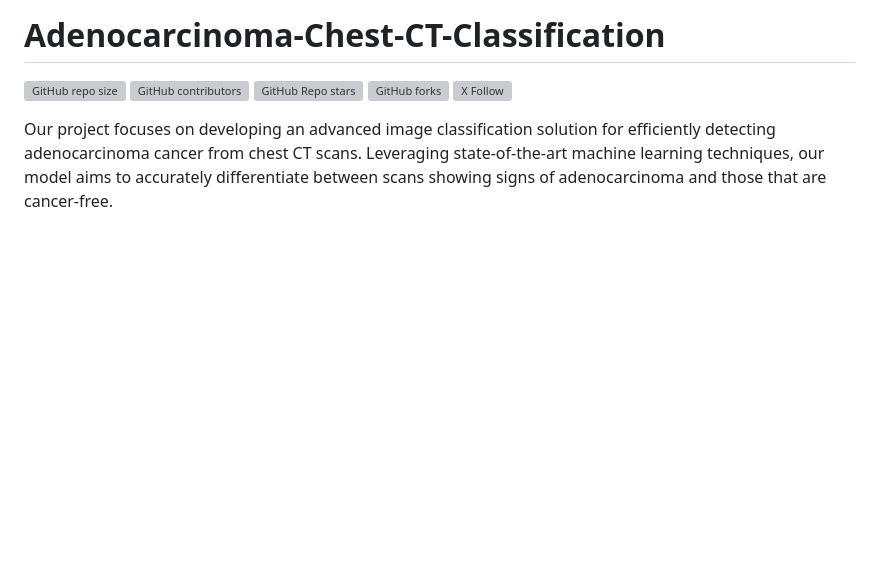
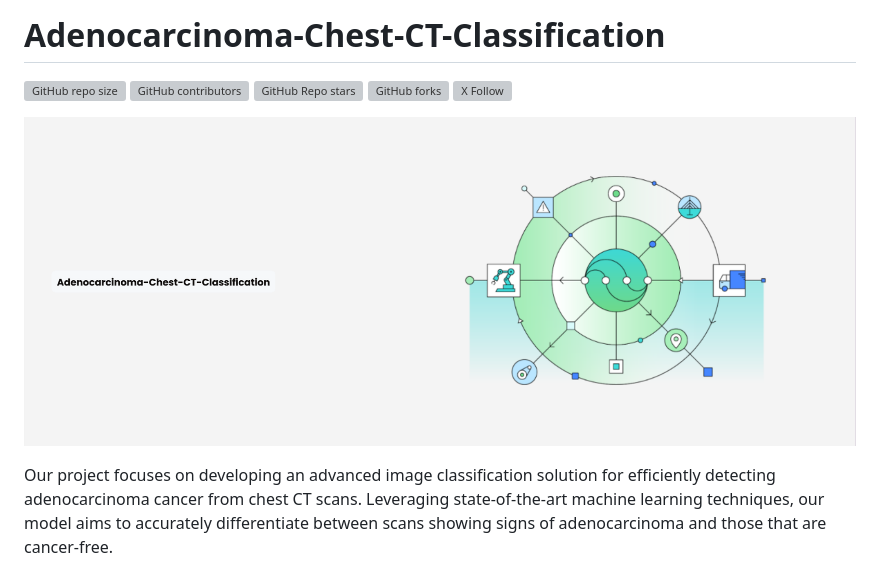
Before and after one commit to m-umairali/Adenocarcinoma-Chest-CT-Classification, a Markdown page: README.md, the part around the change. Drawn GitHub-style; blank space fills up the shorter version; grey boxes are pictures that could not be loaded.

```diff
--- a/README.md
+++ b/README.md
@@ -6,6 +6,8 @@
 ![GitHub Repo stars](https://img.shields.io/github/stars/m-umairali/Adenocarcinoma-Chest-CT-Classification)
 ![GitHub forks](https://img.shields.io/github/forks/m-umairali/Adenocarcinoma-Chest-CT-Classification)
 ![X Follow](https://img.shields.io/twitter/follow/umair_ali_11?style=social)
+
+![banner](https://github.com/m-umairali/Adenocarcinoma-Chest-CT-Classification/blob/main/banner.png)
 
 Our project focuses on developing an advanced image classification solution for efficiently detecting adenocarcinoma cancer from chest CT scans. Leveraging state-of-the-art machine learning techniques, our model aims to accurately differentiate between scans showing signs of adenocarcinoma and those that are cancer-free.
 
```
